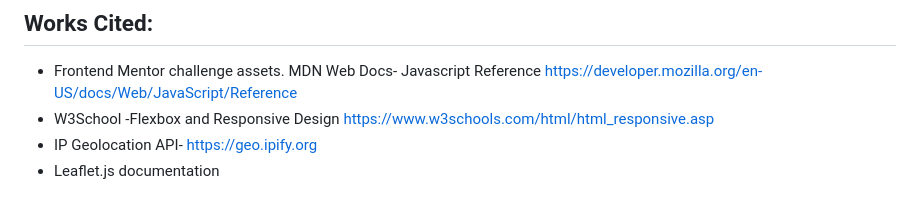
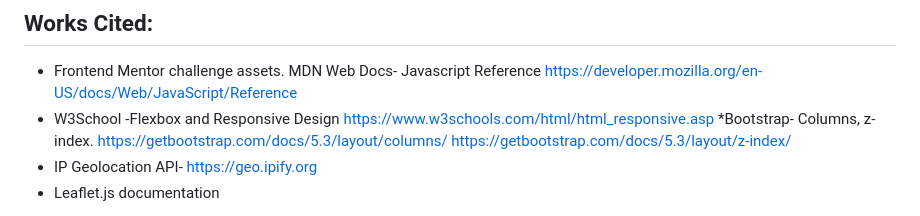
Before and after one commit to tylerstallworth15-ship-it/IP-Address-Tracker, a Markdown page: README.md, the part around the change. GitHub-like rendering.

Commit message:
Add Bootstrap documentation links to README

```diff
--- a/README.md
+++ b/README.md
@@ -74,6 +74,9 @@ MDN Web Docs- Javascript Reference
 https://developer.mozilla.org/en-US/docs/Web/JavaScript/Reference
 * W3School -Flexbox and Responsive Design
 https://www.w3schools.com/html/html_responsive.asp
+*Bootstrap- Columns, z- index.
+https://getbootstrap.com/docs/5.3/layout/columns/
+https://getbootstrap.com/docs/5.3/layout/z-index/
 * IP Geolocation API- https://geo.ipify.org
 * Leaflet.js documentation
 
```
